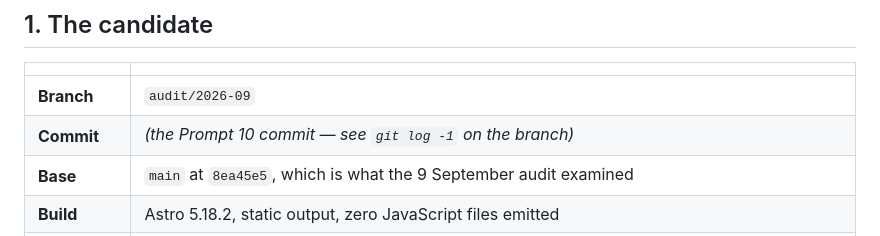
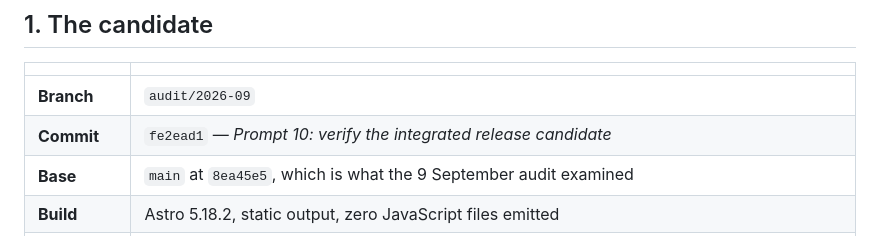
Before and after one commit to b-drive-us/brianmueller-website, a Markdown page: docs/site-audit/release-plan.md, the part around the change. Rendered like a GitHub page.

Commit message:
Record the candidate commit in the release plan
The plan named the commit as a placeholder because the commit did not exist
until the plan was written into it. fe2ead1 is the release candidate.

Co-Authored-By: Claude Opus 5 <noreply@anthropic.com>
Claude-Session: https://claude.ai/code/session_015nwXKzCfrxKrVS8gePaE55

```diff
--- a/docs/site-audit/release-plan.md
+++ b/docs/site-audit/release-plan.md
@@ -9,7 +9,7 @@ Rewritten at Prompt 10 to describe the candidate that actually exists.
 | | |
 |---|---|
 | **Branch** | `audit/2026-09` |
-| **Commit** | *(the Prompt 10 commit — see `git log -1` on the branch)* |
+| **Commit** | `fe2ead1` — *Prompt 10: verify the integrated release candidate* |
 | **Base** | `main` at `8ea45e5`, which is what the 9 September audit examined |
 | **Build** | Astro 5.18.2, static output, zero JavaScript files emitted |
 | **Deploy** | Cloudflare Workers static assets, Worker `brianmueller-website`, via Workers Builds on push |
```
